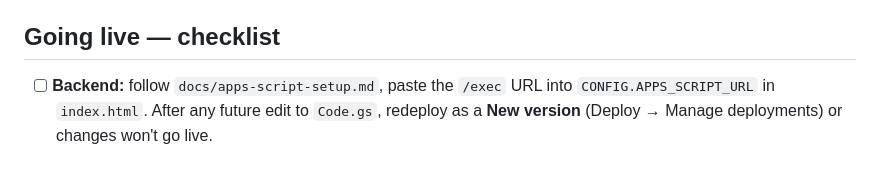
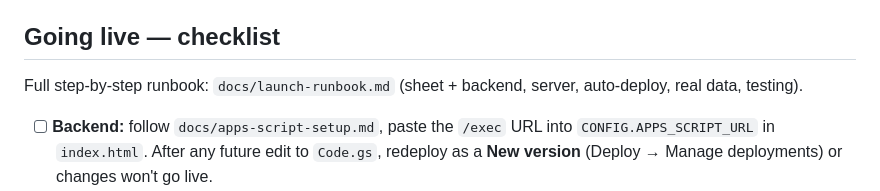
Before and after one commit to chrissandico/fundraising-app, a Markdown page: README.md, the part around the change. Drawn GitHub-style; blank space fills up the shorter version.

Commit message:
Add launch runbook (docs/launch-runbook.md) and link it from the README

```diff
--- a/README.md
+++ b/README.md
@@ -33,6 +33,8 @@ placeholders. Swap in the real data before launch (see "Going live" below).
 
 ## Going live — checklist
 
+Full step-by-step runbook: `docs/launch-runbook.md` (sheet + backend, server, auto-deploy, real data, testing).
+
 - [ ] **Backend:** follow `docs/apps-script-setup.md`, paste the `/exec` URL into `CONFIG.APPS_SCRIPT_URL` in `index.html`. After any future edit to `Code.gs`, redeploy as a **New version** (Deploy → Manage deployments) or changes won't go live.
 - [ ] **Roster:** replace the sample `PARTICIPANTS` array with real names + Interac e-Transfer emails **in both `index.html` and `Code.gs`** (the server copy is authoritative — keep the names identical). Tab names in the sheet match `name` exactly.
 - [ ] **Prizes:** replace the sample `PRIZES` array with real names, descriptions, values, and image URLs.
```
